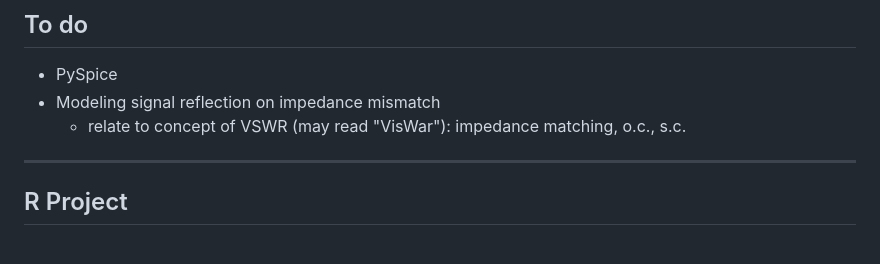
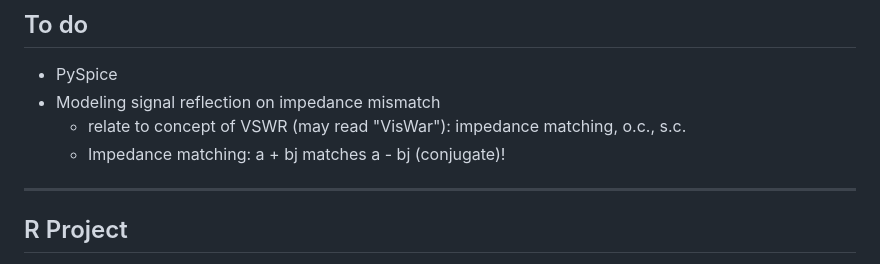
Before and after one commit to tatpongkatanyukul/LCA, a Markdown page: README.md, the part around the change. Drawn GitHub-style.

```diff
--- a/README.md
+++ b/README.md
@@ -4,6 +4,7 @@
 * PySpice
 * Modeling signal reflection on impedance mismatch
   * relate to concept of VSWR (may read "VisWar"): impedance matching, o.c., s.c.
+  * Impedance matching: a + bj matches a - bj (conjugate)!
 
 ---
 ## R Project
```
